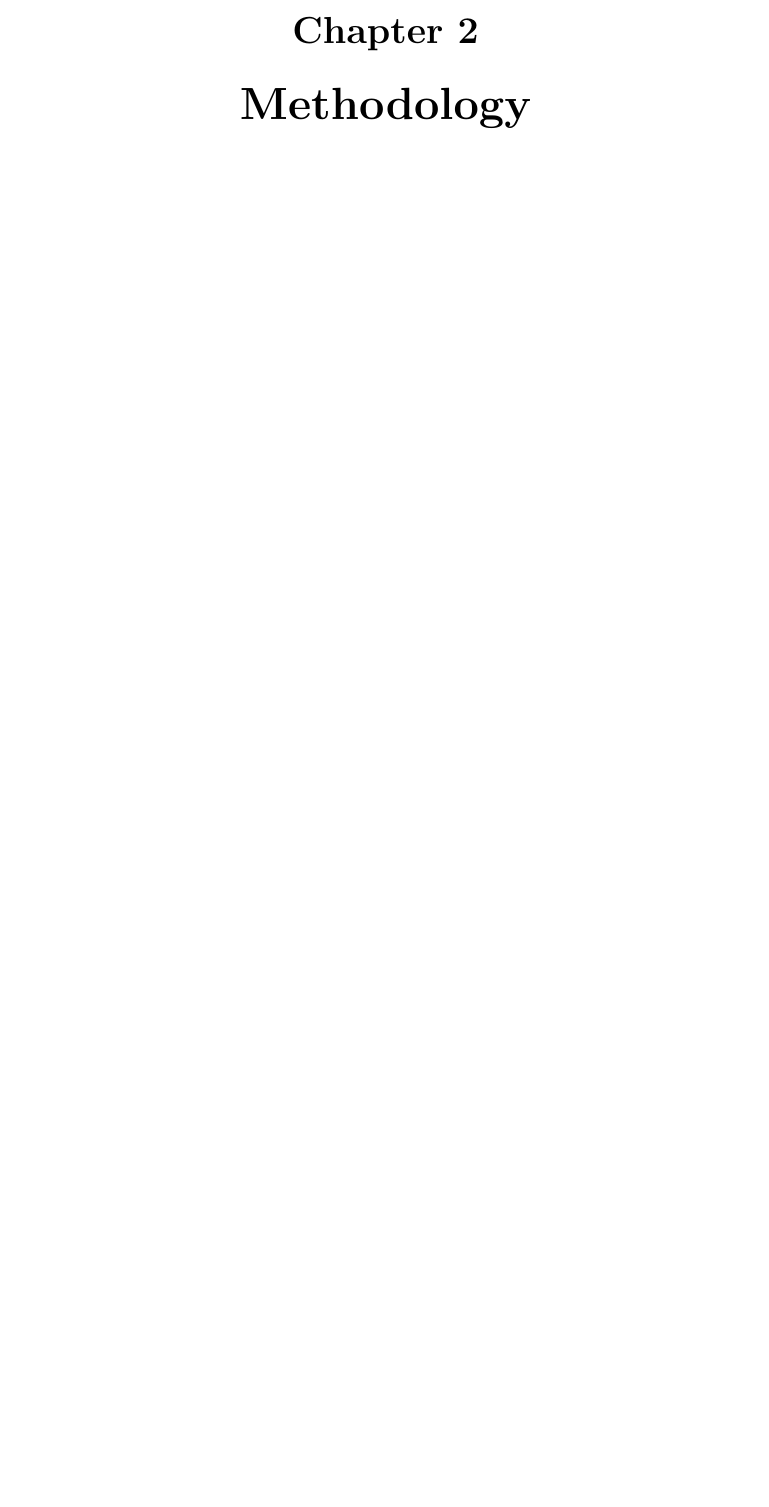
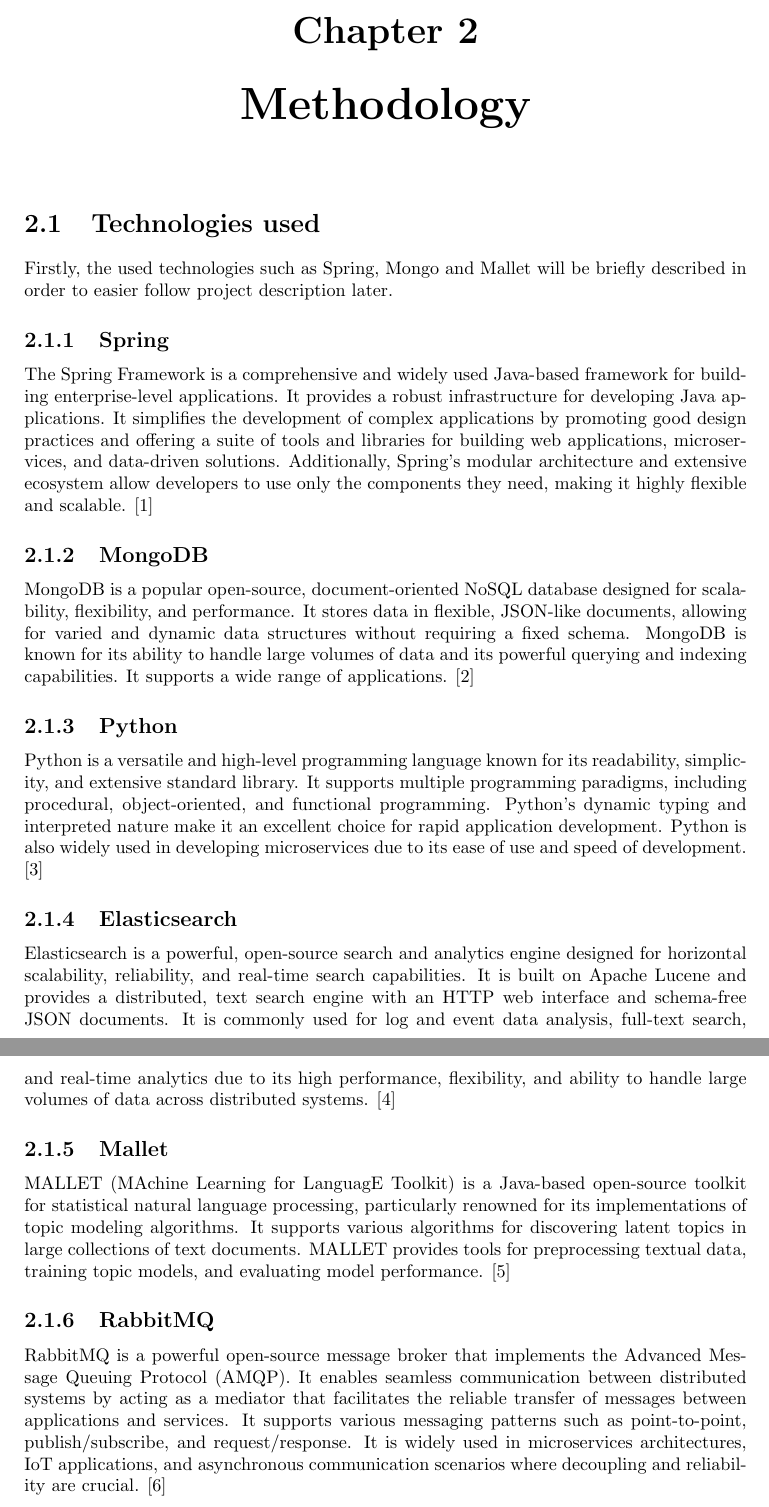
Before and after one commit to popovic01/AwesomeModeling, a LaTeX thesis (docs/report.tex, which reads docs/sections/Methodology.tex): part of page 4 of 7 before the commit and two parts of pages 4 and 5 of 8 after it, the two joined at a grey line, cut so that both start at the same text, the shorter picture padded with empty space. Compiled offline with pdfLaTeX.

Commit message:
docs: add technologies used

```diff
--- a/docs/sections/Methodology.tex
+++ b/docs/sections/Methodology.tex
@@ -1 +1,48 @@
 \chapter{Methodology}\label{ch:met}
+
+\section{Technologies used}
+Firstly, the used technologies such as Spring, Mongo and Mallet will be briefly described in order
+to easier follow project description later.
+\subsection{Spring}
+The Spring Framework is a comprehensive and widely used Java-based framework for building
+enterprise-level applications. It provides a robust infrastructure for developing Java applications.
+It simplifies the development of complex applications by promoting good design practices and
+offering a suite of tools and libraries for building web applications, microservices, and
+data-driven solutions. Additionally, Spring's modular architecture and extensive ecosystem
+allow developers to use only the components they need, making it highly flexible and scalable.
+\cite{spring}
+
+\subsection{MongoDB}
+MongoDB is a popular open-source, document-oriented NoSQL database designed for scalability,
+flexibility, and performance. It stores data in flexible, JSON-like documents, allowing for varied
+and dynamic data structures without requiring a fixed schema. MongoDB is known for its ability to handle large
+volumes of data and its powerful querying and indexing capabilities. It supports a wide range of applications.
+\cite{mongodb}
+
+\subsection{Python}
+Python is a versatile and high-level programming language known for its readability, simplicity, and extensive
+standard library. It supports multiple programming paradigms, including procedural, object-oriented, and
+functional programming. Python's dynamic typing and interpreted nature make it an excellent choice for rapid
+application development. Python is also widely used in developing microservices due to its ease of use and
+speed of development. \cite{python}
+
+\subsection{Elasticsearch}
+Elasticsearch is a powerful, open-source search and analytics engine designed for horizontal scalability,
+reliability, and real-time search capabilities. It is built on Apache Lucene and provides a distributed, text
+search engine with an HTTP web interface and schema-free JSON documents. It is commonly used for log and event
+data analysis, full-text search, and real-time analytics due to its high performance, flexibility, and ability
+to handle large volumes of data across distributed systems. \cite{elastic}
+
+\subsection{Mallet}
+MALLET (MAchine Learning for LanguagE Toolkit) is a Java-based open-source toolkit for statistical natural
+language processing, particularly renowned for its implementations of topic modeling algorithms. It supports
+various algorithms for discovering latent topics in large collections of text documents. MALLET provides tools
+for preprocessing textual data, training topic models, and evaluating model performance. \cite{mallet}
+
+\subsection{RabbitMQ}
+RabbitMQ is a powerful open-source message broker that implements the Advanced Message Queuing Protocol (AMQP).
+It enables seamless communication between distributed systems by acting as a mediator that facilitates the
+reliable transfer of messages between applications and services. It supports various messaging patterns such
+as point-to-point, publish/subscribe, and request/response. It is widely used in microservices architectures,
+IoT applications, and asynchronous communication scenarios where decoupling and reliability are crucial.
+\cite{rabbitmq}
```
Also changed, not shown: docs/ref.bib (+47 -10 lines).
